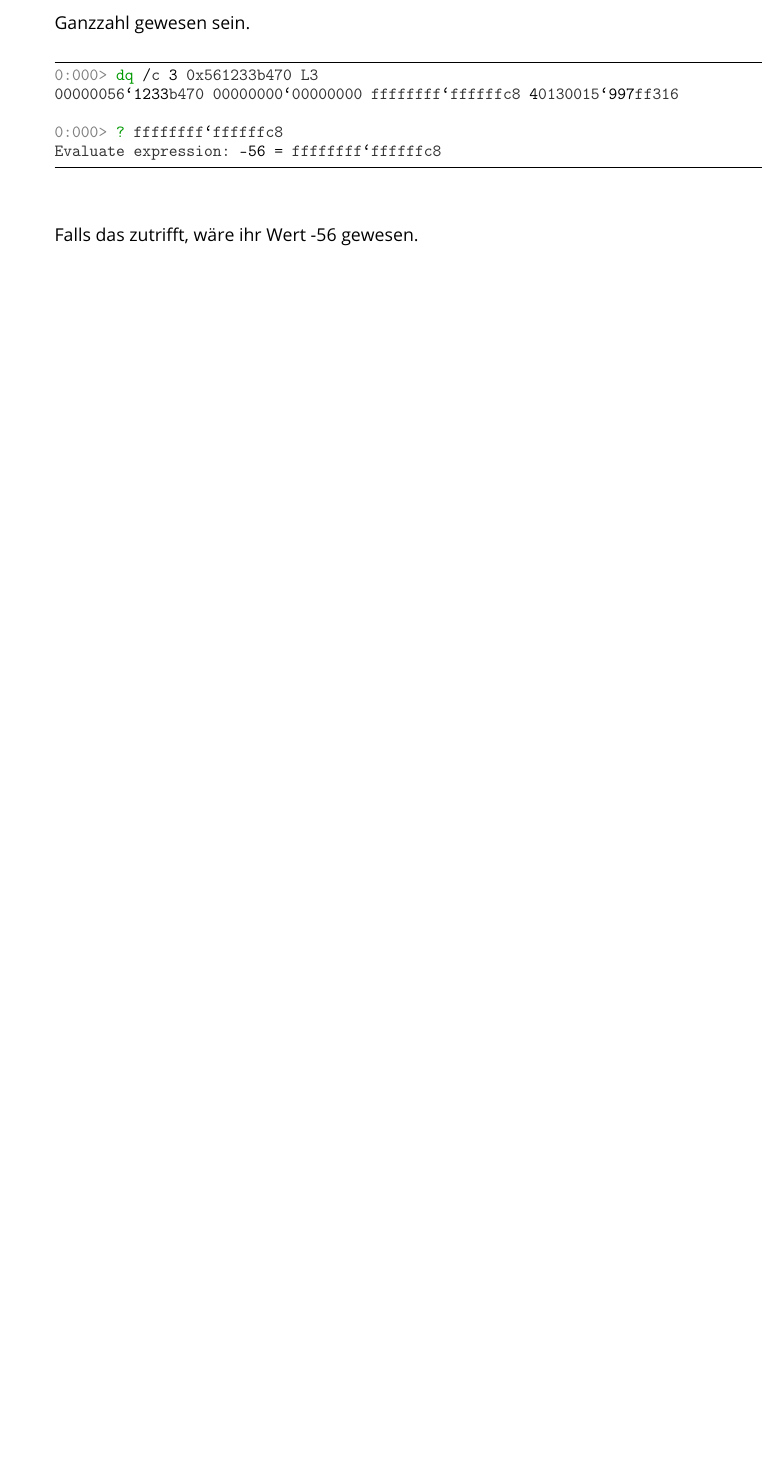
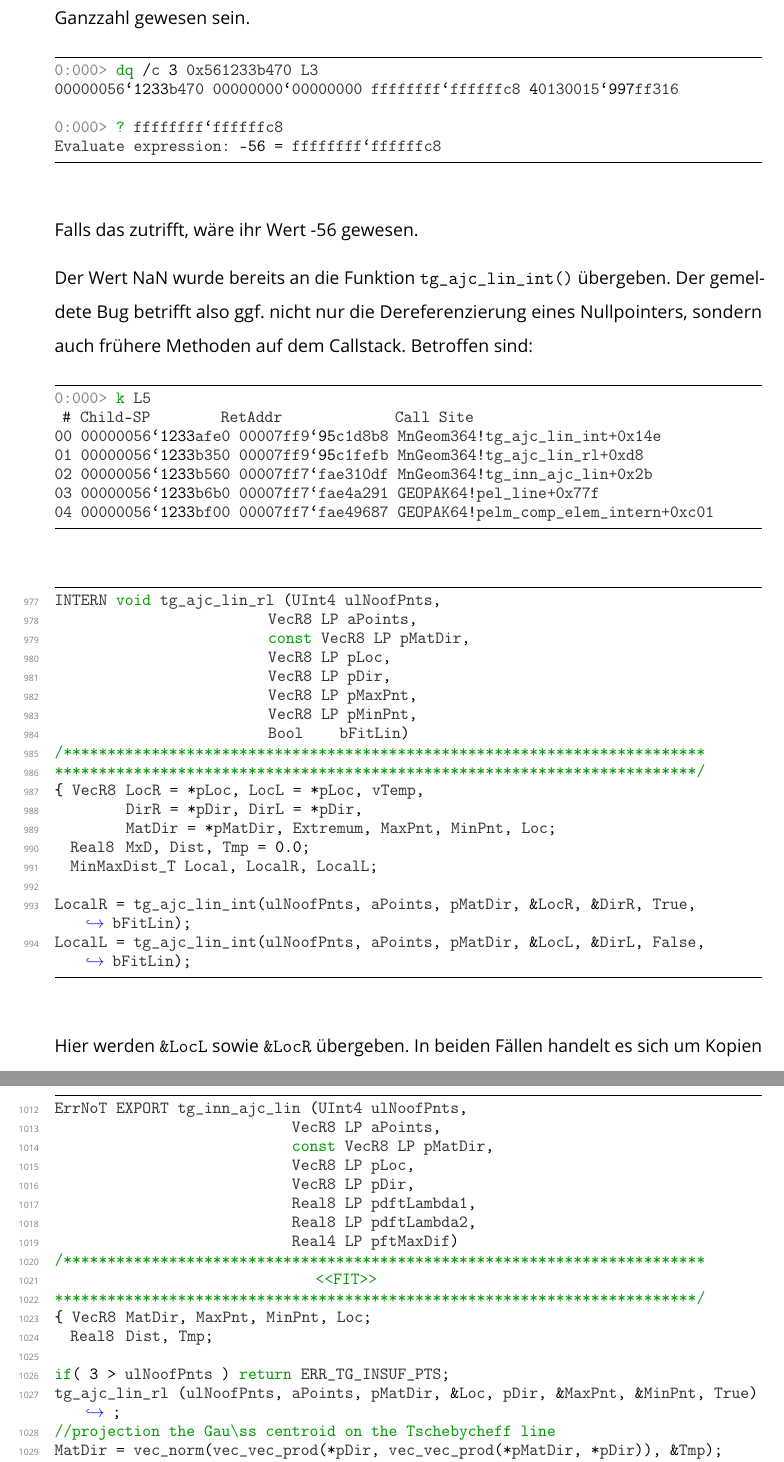
Before and after one commit to Christoph-Mitutoyo/T3000, a LaTeX thesis (Tex/Thesis.tex, which reads Tex/tex/Anhang/WinDbgCrashAnalysis.tex): part of page 25 of 25 before the commit and two parts of pages 27 and 28 of 28 after it, the two joined at a grey line, cut so that both start at the same text, the shorter picture padded with empty space. Compiled offline with pdfLaTeX.

Commit message:
Ableitung eines Unit Tests
Herkunft des Fehlers / UB Uninitialized variable

```diff
--- a/Tex/tex/Anhang/WinDbgCrashAnalysis.tex
+++ b/Tex/tex/Anhang/WinDbgCrashAnalysis.tex
@@ -375,3 +424,64 @@ Evaluate expression: -56 = ffffffff`ffffffc8
 \end{lstlisting}
 
 Falls das zutrifft, wäre ihr Wert -56 gewesen.
+
+Der Wert NaN wurde bereits an die Funktion \verb|tg_ajc_lin_int()| übergeben. Der gemeldete Bug betrifft also ggf. nicht nur die Dereferenzierung eines Nullpointers, sondern auch frühere Methoden auf dem Callstack. Betroffen sind:
+
+\begin{lstlisting}
+0:000> k L5
+ # Child-SP          RetAddr               Call Site
+00 00000056`1233afe0 00007ff9`95c1d8b8     MnGeom364!tg_ajc_lin_int+0x14e
+01 00000056`1233b350 00007ff9`95c1fefb     MnGeom364!tg_ajc_lin_rl+0xd8
+02 00000056`1233b560 00007ff7`fae310df     MnGeom364!tg_inn_ajc_lin+0x2b
+03 00000056`1233b6b0 00007ff7`fae4a291     GEOPAK64!pel_line+0x77f
+04 00000056`1233bf00 00007ff7`fae49687     GEOPAK64!pelm_comp_elem_intern+0xc01
+\end{lstlisting}
+
+
+
+\begin{lstlisting}[language=C, numbers=left, firstnumber=977]
+INTERN void tg_ajc_lin_rl (UInt4    ulNoofPnts,
+                           VecR8 LP aPoints,
+                           const VecR8 LP pMatDir,
+                           VecR8 LP pLoc,
+                           VecR8 LP pDir,
+                           VecR8 LP pMaxPnt,
+                           VecR8 LP pMinPnt,
+                           Bool     bFitLin)
+/*************************************************************************
+*************************************************************************/
+{ VecR8  LocR = *pLoc, LocL = *pLoc, vTemp,
+         DirR = *pDir, DirL = *pDir,
+         MatDir = *pMatDir, Extremum, MaxPnt, MinPnt, Loc;
+  Real8  MxD, Dist, Tmp = 0.0;
+  MinMaxDist_T Local, LocalR, LocalL;
+
+LocalR = tg_ajc_lin_int(ulNoofPnts, aPoints, pMatDir, &LocR, &DirR, True,  bFitLin);
+LocalL = tg_ajc_lin_int(ulNoofPnts, aPoints, pMatDir, &LocL, &DirL, False, bFitLin);
+\end{lstlisting}
+
+Hier werden \verb|&LocL| sowie \verb|&LocR| übergeben. In beiden Fällen handelt es sich um Kopien von \verb|pLoc|.
+
+\begin{lstlisting}[language=C, numbers=left, firstnumber=1012]
+ErrNoT EXPORT tg_inn_ajc_lin (UInt4    ulNoofPnts,
+                              VecR8 LP aPoints,
+                              const VecR8 LP pMatDir,
+                              VecR8 LP pLoc,
+                              VecR8 LP pDir,
+                              Real8 LP pdftLambda1,
+                              Real8 LP pdftLambda2,
+                              Real4 LP pftMaxDif)
+/*************************************************************************
+                                 <<FIT>>
+*************************************************************************/
+{ VecR8  MatDir, MaxPnt, MinPnt, Loc;
+  Real8  Dist, Tmp;
+
+if( 3 > ulNoofPnts ) return ERR_TG_INSUF_PTS;
+tg_ajc_lin_rl (ulNoofPnts, aPoints, pMatDir, &Loc, pDir, &MaxPnt, &MinPnt, True);
+//projection the Gau\ss centroid on the Tschebycheff line
+MatDir = vec_norm(vec_vec_prod(*pDir, vec_vec_prod(*pMatDir, *pDir)), &Tmp);
+*pLoc = bg_proj_pnt_pln (*pLoc, MatDir, Loc);
+\end{lstlisting}
+
+Hier wird \verb|&Loc| an die Funktion übergeben, \verb|Loc| bei der Deklaration aber nicht initialisiert.
```
Also changed, not shown: Tex/tex/Anhang/WinDbgCrashAnalysis.tex (51 more changed lines).
